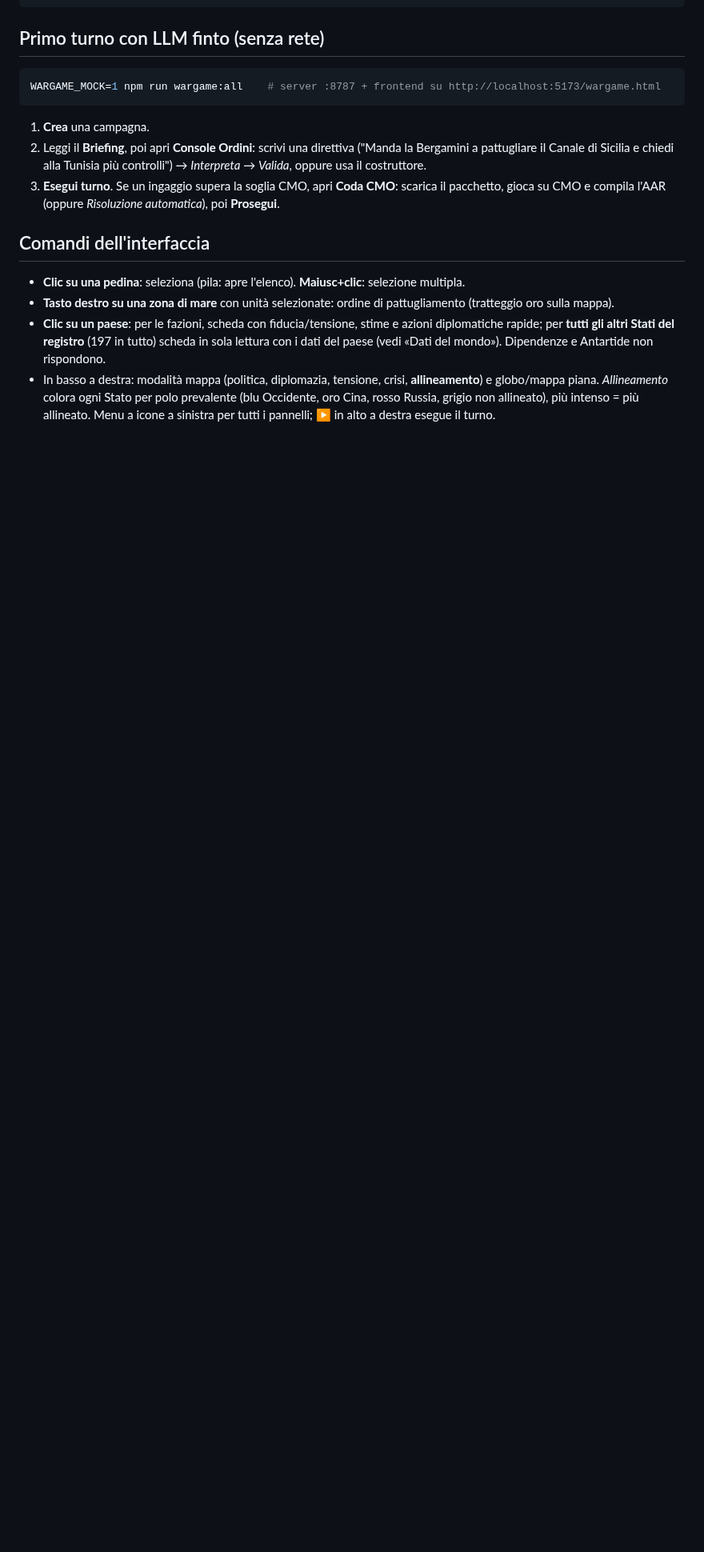
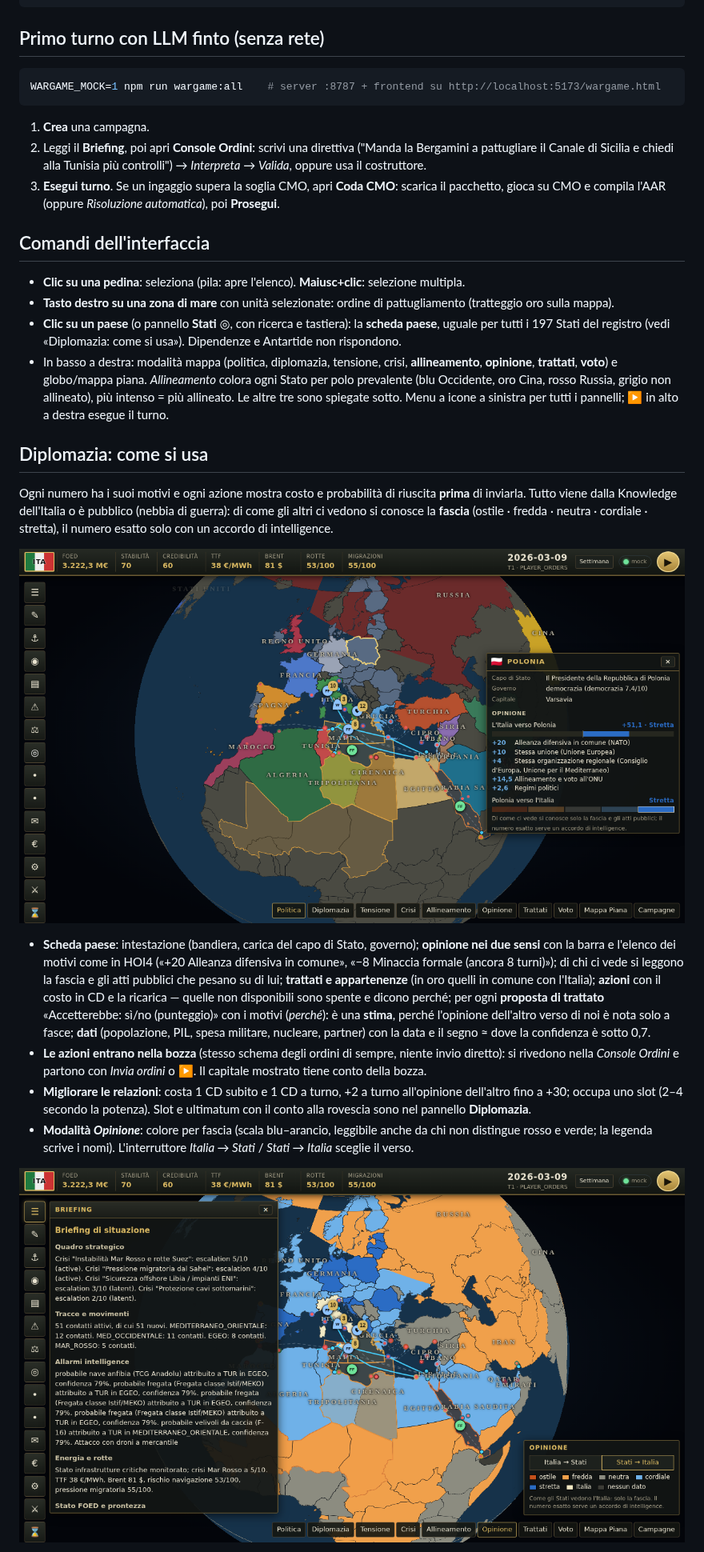
Before and after one commit to IndieFrenk/Mare-Nostrum, a Markdown page: docs/wargame/README.md, the part around one of its changes. Shown at 80% size. GitHub-like rendering; pictures changed too: docs/wargame/img/modalita-opinione.png (added), docs/wargame/img/scheda-paese.png (added); blank space fills up the shorter version.

Commit message:
wargame: guida all'uso della diplomazia (scheda paese, modalità mappa, pannelli) con screenshot
Perché: il README spiegava ancora la scheda in sola lettura del settore 07.

Modificato:
- docs/wargame/README.md: «Diplomazia: come si usa» (scheda paese, azioni nella
  bozza, accettazione stimata, modalità Opinione, Trattati, Voto, pannelli
  Istituzioni e Reazioni, API di sola lettura) e le modalità mappa nuove.
- docs/wargame/img: tre screenshot (scheda con i motivi, Opinione, Voto).

Come provarlo: leggere docs/wargame/README.md

Co-Authored-By: Claude Sonnet 5.5 <noreply@anthropic.com>
Claude-Session: https://claude.ai/code/session_01XntnZnLTTSo1j8QCbBjLkU

```diff
--- a/docs/wargame/README.md
+++ b/docs/wargame/README.md
@@ -20,5 +20,18 @@ WARGAME_MOCK=1 npm run wargame:all    # server :8787 + frontend su http://localh
 ## Comandi dell'interfaccia
 - **Clic su una pedina**: seleziona (pila: apre l'elenco). **Maiusc+clic**: selezione multipla.
 - **Tasto destro su una zona di mare** con unità selezionate: ordine di pattugliamento (tratteggio oro sulla mappa).
-- **Clic su un paese**: per le fazioni, scheda con fiducia/tensione, stime e azioni diplomatiche rapide; per **tutti gli altri Stati del registro** (197 in tutto) scheda in sola lettura con i dati del paese (vedi «Dati del mondo»). Dipendenze e Antartide non rispondono.
-- In basso a destra: modalità mappa (politica, diplomazia, tensione, crisi, **allineamento**) e globo/mappa piana. *Allineamento* colora ogni Stato per polo prevalente (blu Occidente, oro Cina, rosso Russia, grigio non allineato), più intenso = più allineato. Menu a icone a sinistra per tutti i pannelli; **▶** in alto a destra esegue il turno.
+- **Clic su un paese** (o pannello **Stati** ◎, con ricerca e tastiera): la **scheda paese**, uguale per tutti i 197 Stati del registro (vedi «Diplomazia: come si usa»). Dipendenze e Antartide non rispondono.
+- In basso a destra: modalità mappa (politica, diplomazia, tensione, crisi, **allineamento**, **opinione**, **trattati**, **voto**) e globo/mappa piana. *Allineamento* colora ogni Stato per polo prevalente (blu Occidente, oro Cina, rosso Russia, grigio non allineato), più intenso = più allineato. Le altre tre sono spiegate sotto. Menu a icone a sinistra per tutti i pannelli; **▶** in alto a destra esegue il turno.
+
+## Diplomazia: come si usa
+Ogni numero ha i suoi motivi e ogni azione mostra costo e probabilità di riuscita **prima** di inviarla. Tutto viene dalla Knowledge dell'Italia o è pubblico (nebbia di guerra): di come gli altri ci vedono si conosce la **fascia** (ostile · fredda · neutra · cordiale · stretta), il numero esatto solo con un accordo di intelligence.
+
+![Scheda di uno Stato del mondo con i motivi dell'opinione](img/scheda-paese.png)
+
+- **Scheda paese**: intestazione (bandiera, carica del capo di Stato, governo); **opinione nei due sensi** con la barra e l'elenco dei motivi come in HOI4 («+20 Alleanza difensiva in comune», «−8 Minaccia formale (ancora 8 turni)»); di chi ci vede si leggono la fascia e gli atti pubblici che pesano su di lui; **trattati e appartenenze** (in oro quelli in comune con l'Italia); **azioni** con il costo in CD e la ricarica — quelle non disponibili sono spente e dicono perché; per ogni **proposta di trattato** «Accetterebbe: sì/no (punteggio)» con i motivi (*perché*): è una **stima**, perché l'opinione dell'altro verso di noi è nota solo a fasce; **dati** (popolazione, PIL, spesa militare, nucleare, partner) con la data e il segno ≈ dove la confidenza è sotto 0,7.
+- **Le azioni entrano nella bozza** (stesso schema degli ordini di sempre, niente invio diretto): si rivedono nella *Console Ordini* e partono con *Invia ordini* o ▶. Il capitale mostrato tiene conto della bozza.
+- **Migliorare le relazioni**: costa 1 CD subito e 1 CD a turno, +2 a turno all'opinione dell'altro fino a +30; occupa uno slot (2–4 secondo la potenza). Slot e ultimatum con il conto alla rovescia sono nel pannello **Diplomazia**.
+- **Modalità *Opinione***: colore per fascia (scala blu–arancio, leggibile anche da chi non distingue rosso e verde; la legenda scrive i nomi). L'interruttore *Italia → Stati* / *Stati → Italia* sceglie il verso.
+
+![Modalità Opinione](img/modalita-opinione.png)
+
```
Also changed, not shown: other parts of docs/wargame/README.md (+8 -0 lines), docs/wargame/img/modalita-voto.png (added).
